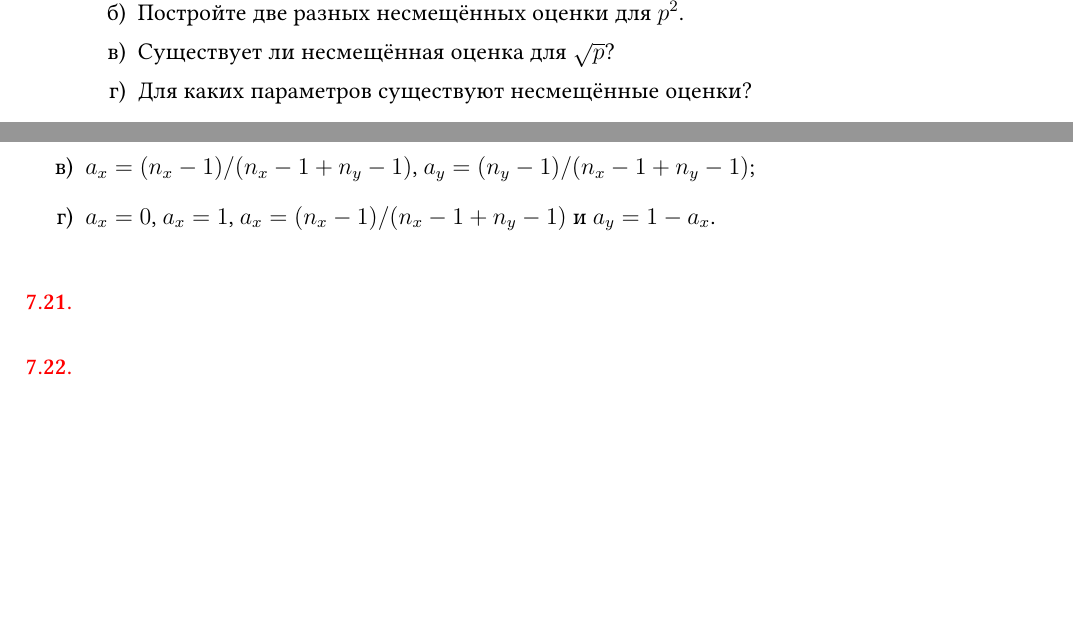
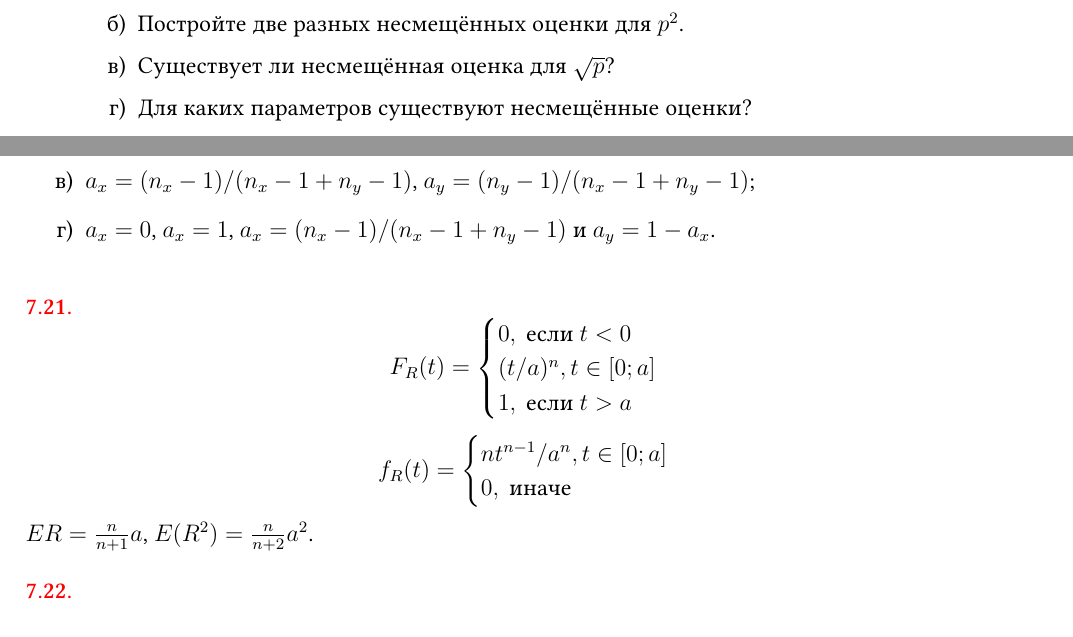
Before and after one commit to bdemeshev/statistics_pro, a LaTeX document (statistics_pro.tex): two parts of pages 19 and 45 of 51, joined at a grey line, cut at the place of the change, the shorter picture padded with empty space. Compiled offline with XeLaTeX; a missing font is replaced by an installed copy or a similar font.

Commit message:
some sols

```diff
--- a/statistics_pro.tex
+++ b/statistics_pro.tex
@@ -1928,7 +1916,20 @@ $\hat\sigma^2_y$, в одну общую
   \end{enumerate}
 
   \begin{sol}
-
+    \[
+    F_R(t) = \begin{cases}
+      0, \text{ если } t < 0 \\
+      (t/a)^n, t\in[0;a] \\
+      1, \text{ если } t > a
+    \end{cases}
+    \]
+    \[
+      f_R(t) = \begin{cases}
+        nt^{n-1}/a^n, t\in[0;a] \\
+        0, \text{ иначе } \\
+      \end{cases}
+      \]
+    $ER = \frac{n}{n+1} a$, $E(R^2) = \frac{n}{n+2}a^2$.
   \end{sol}
 \end{problem}
 
```
Also changed, not shown: statistics_pro.pdf, statistics_pro.tex (12 more changed lines).
